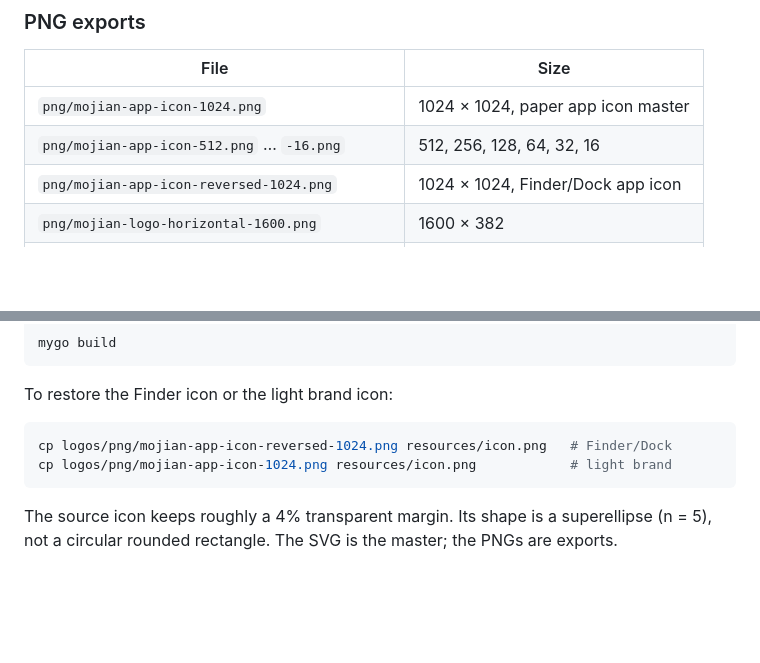
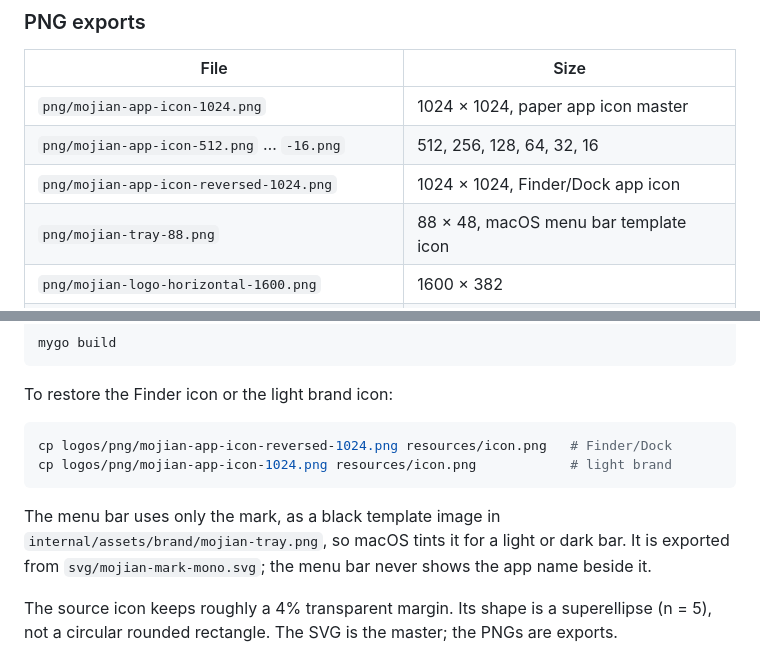
Before and after one commit to Justdoit-lhm/mojian, a Markdown page: logos/README.md, 2 parts joined by grey strips. GitHub-like rendering; blank space fills up the shorter version.

````diff
--- a/logos/README.md
+++ b/logos/README.md
@@ -37,6 +37,7 @@ is in [`png/preview.png`](png/preview.png).
 | `png/mojian-app-icon-1024.png` | 1024 × 1024, paper app icon master |
 | `png/mojian-app-icon-512.png` … `-16.png` | 512, 256, 128, 64, 32, 16 |
 | `png/mojian-app-icon-reversed-1024.png` | 1024 × 1024, Finder/Dock app icon |
+| `png/mojian-tray-88.png` | 88 × 48, macOS menu bar template icon |
 | `png/mojian-logo-horizontal-1600.png` | 1600 × 382 |
 | `png/mojian-logo-horizontal-reversed-1600.png` | 1600 × 382 |
 | `png/mojian-logo-vertical-900.png` | 900 × 546 |
@@ -111,6 +112,11 @@ cp logos/png/mojian-app-icon-reversed-1024.png resources/icon.png   # Finder/Doc
 cp logos/png/mojian-app-icon-1024.png resources/icon.png            # light brand
 ```
 
+The menu bar uses only the mark, as a black template image in
+`internal/assets/brand/mojian-tray.png`, so macOS tints it for a light or
+dark bar. It is exported from `svg/mojian-mark-mono.svg`; the menu bar
+never shows the app name beside it.
+
 The source icon keeps roughly a 4% transparent margin. Its shape is a
 superellipse (n = 5), not a circular rounded rectangle. The SVG is the
 master; the PNGs are exports.
````
Also changed, not shown: CHANGELOG.md (+4 -0 lines), internal/assets/brand/mojian-app-icon.png (added), internal/assets/brand/mojian-tray.png (added), 3 other files.
